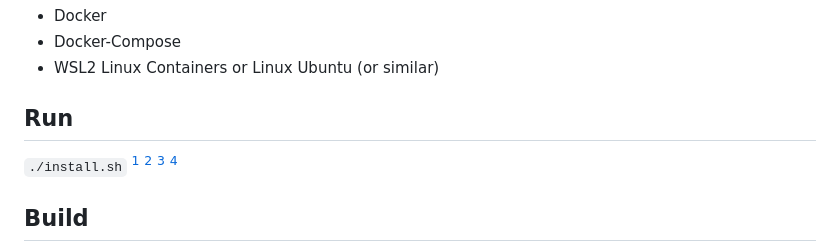
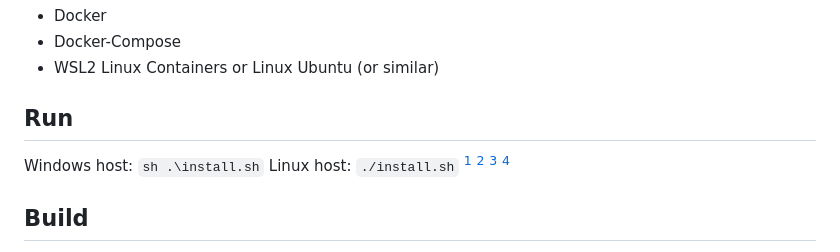
Before and after one commit to jrynkiew/NAC, a Markdown page: README.md, the part around the change. Drawn GitHub-style.

````diff
--- a/README.md
+++ b/README.md
@@ -18,6 +18,9 @@ You will get Linux x64, Windows x32, and Emscripten Web executables as a result
 - WSL2 Linux Containers or Linux Ubuntu (or similar)
 
 ## Run
+Windows host:
+```sh .\install.sh```
+Linux host:
 ```./install.sh``` [^1] [^2] [^3] [^4]
 
 ## Build
````
